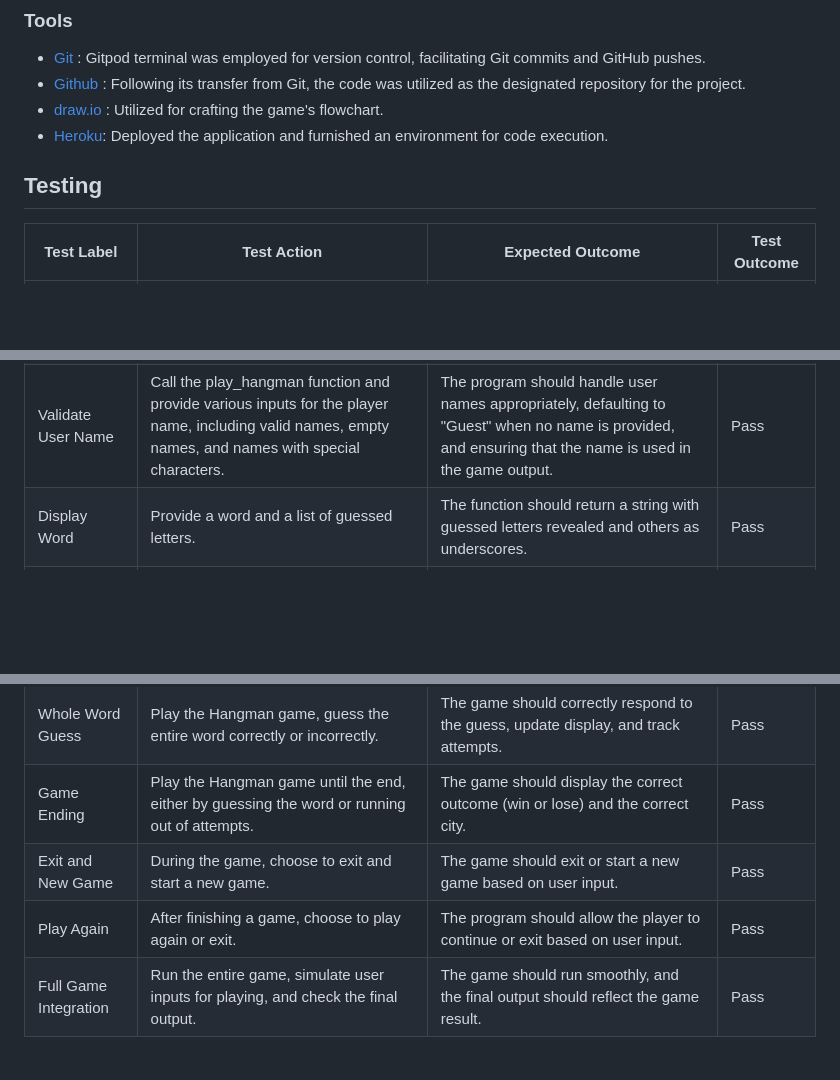
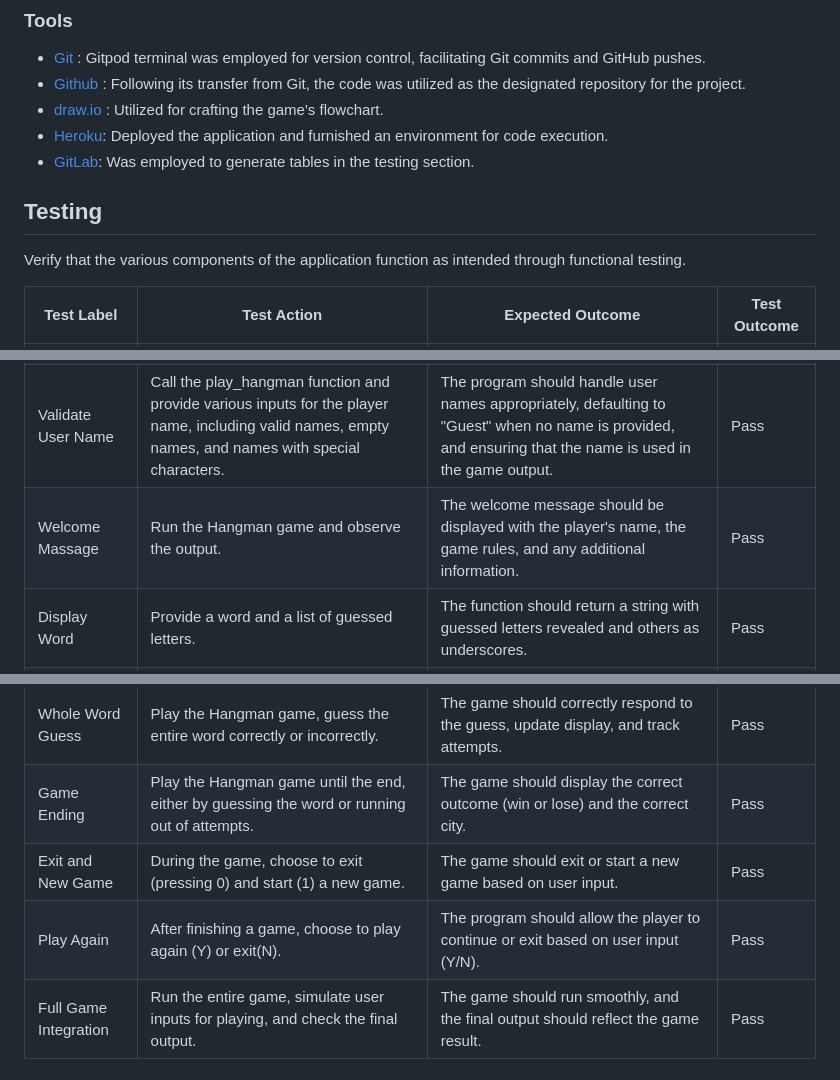
Before and after one commit to fh255/Hangman_guess, a Markdown page: README.md, 3 parts joined by grey strips. GitHub-like rendering; blank space fills up the shorter version.

```diff
--- a/README.md
+++ b/README.md
@@ -88,21 +88,25 @@ At any stage of the game, the player has the option to exit by pressing '0' or i
 - [Github](https://github.com/) : Following its transfer from Git, the code was utilized as the designated repository for the project.
 - [draw.io ](https://app.diagrams.net/): Utilized for crafting the game's flowchart.
 - [Heroku](https://dashboard.heroku.com/apps): Deployed the application and furnished an environment for code execution.
+- [GitLab](https://tabletomarkdown.com/convert-spreadsheet-to-markdown/): Was employed to generate tables in the testing section.
 
 
 ## Testing
+
+Verify that the various components of the application function as intended through functional testing.
 
 | Test Label            | Test Action                                                                                                                                           | Expected Outcome                                                                                                                                           | Test Outcome |
 | --------------------- | ----------------------------------------------------------------------------------------------------------------------------------------------------- | ---------------------------------------------------------------------------------------------------------------------------------------------------------- | ------------ |
 | Load Cities           | Provide the path to a valid JSON file containing a list of cities in Germany.                                                                         | The function should return a list of city names.                                                                                                           | Pass         |
 | Random City Selection | Provide a list of city names.                                                                                                                         | The function should return a randomly selected city in uppercase.                                                                                          | Pass         |
 | Validate User Name    | Call the play_hangman function and provide various inputs for the player name, including valid names, empty names, and names with special characters. | The program should handle user names appropriately, defaulting to "Guest" when no name is provided, and ensuring that the name is used in the game output. | Pass         |
+| Welcome Massage       | Run the Hangman game and observe the output.                                                                                                          | The welcome message should be displayed with the player's name, the game rules, and any additional information.                                            | Pass         |
 | Display Word          | Provide a word and a list of guessed letters.                                                                                                         | The function should return a string with guessed letters revealed and others as underscores.                                                               | Pass         |
 | Single Letter Guess   | Play the Hangman game, guess a single letter correctly or incorrectly.                                                                                | The game should correctly respond to the guess, update display, and track attempts.                                                                        | Pass         |
 | Whole Word Guess      | Play the Hangman game, guess the entire word correctly or incorrectly.                                                                                | The game should correctly respond to the guess, update display, and track attempts.                                                                        | Pass         |
 | Game Ending           | Play the Hangman game until the end, either by guessing the word or running out of attempts.                                                          | The game should display the correct outcome (win or lose) and the correct city.                                                                            | Pass         |
-| Exit and New Game     | During the game, choose to exit and start a new game.                                                                                                 | The game should exit or start a new game based on user input.                                                                                              | Pass         |
-| Play Again            | After finishing a game, choose to play again or exit.                                                                                                 | The program should allow the player to continue or exit based on user input.                                                                               | Pass         |
+| Exit and New Game     | During the game, choose to exit (pressing 0) and start (1) a new game.                                                                                | The game should exit or start a new game based on user input.                                                                                              | Pass         |
+| Play Again            | After finishing a game, choose to play again (Y) or exit(N).                                                                                          | The program should allow the player to continue or exit based on user input (Y/N).                                                                         | Pass         |
 | Full Game Integration | Run the entire game, simulate user inputs for playing, and check the final output.                                                                    | The game should run smoothly, and the final output should reflect the game result.                                                                         | Pass         |
 ### Manual Testing
 - Successfully underwent CI Python Linter checks, ensuring the absence of lingering issues.
```
